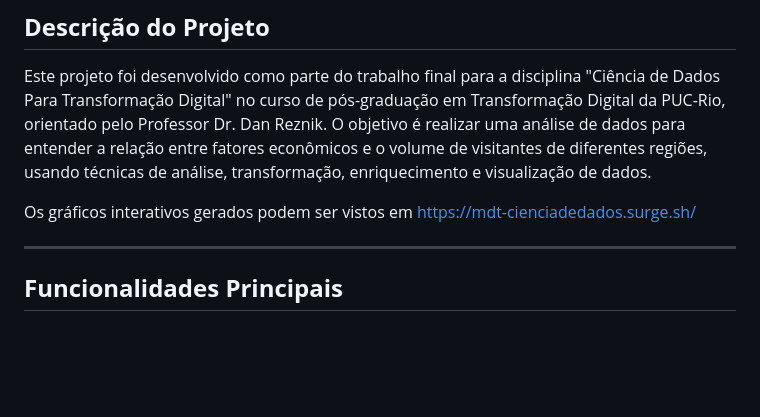
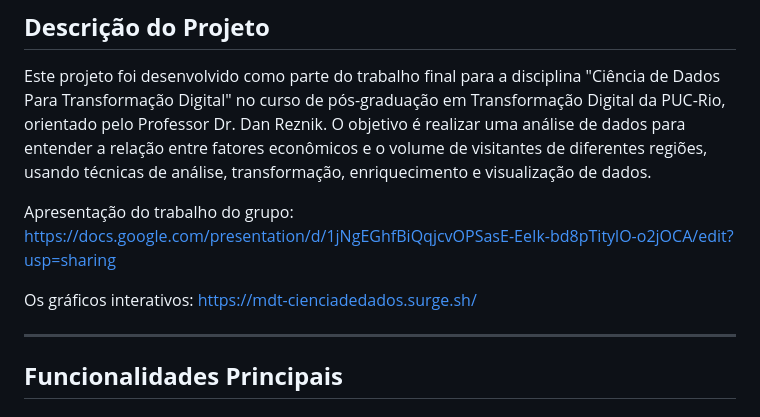
Before and after one commit to jpfranca-br/mdt_cienciadedados, a Markdown page: README.md, the part around the change. Rendered like a GitHub page; blank space fills up the shorter version.

```diff
--- a/README.md
+++ b/README.md
@@ -3,7 +3,9 @@
 ## **Descrição do Projeto**
 Este projeto foi desenvolvido como parte do trabalho final para a disciplina "Ciência de Dados Para Transformação Digital" no curso de pós-graduação em Transformação Digital da PUC-Rio, orientado pelo Professor Dr. Dan Reznik. O objetivo é realizar uma análise de dados para entender a relação entre fatores econômicos e o volume de visitantes de diferentes regiões, usando técnicas de análise, transformação, enriquecimento e visualização de dados.
 
-Os gráficos interativos gerados podem ser vistos em [https://mdt-cienciadedados.surge.sh/](https://mdt-cienciadedados.surge.sh/)
+Apresentação do trabalho do grupo: [https://docs.google.com/presentation/d/1jNgEGhfBiQqjcvOPSasE-EeIk-bd8pTitylO-o2jOCA/edit?usp=sharing]([url](https://docs.google.com/presentation/d/1jNgEGhfBiQqjcvOPSasE-EeIk-bd8pTitylO-o2jOCA/edit?usp=sharing))
+
+Os gráficos interativos: [https://mdt-cienciadedados.surge.sh/](https://mdt-cienciadedados.surge.sh/)
 
 ---
 
```
